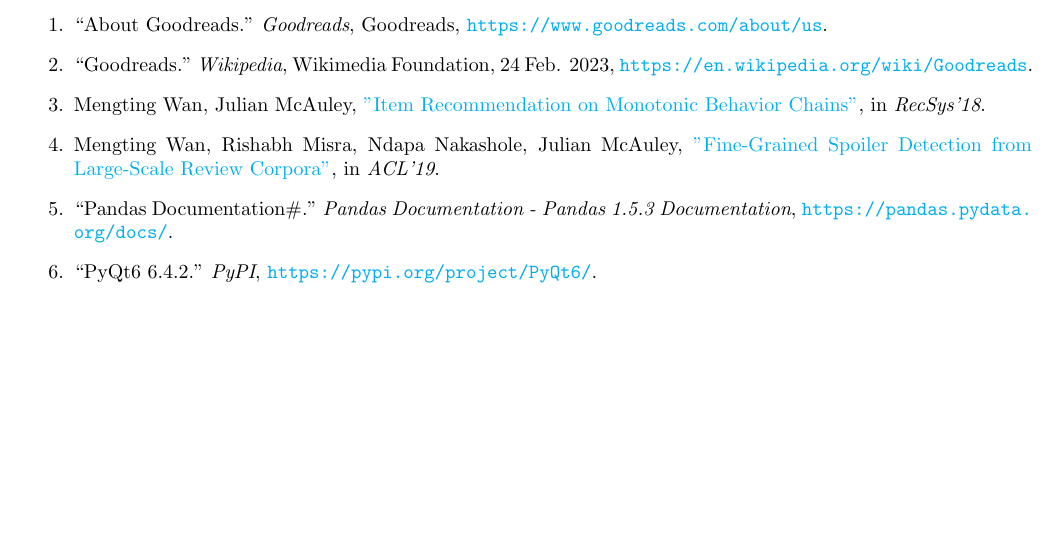
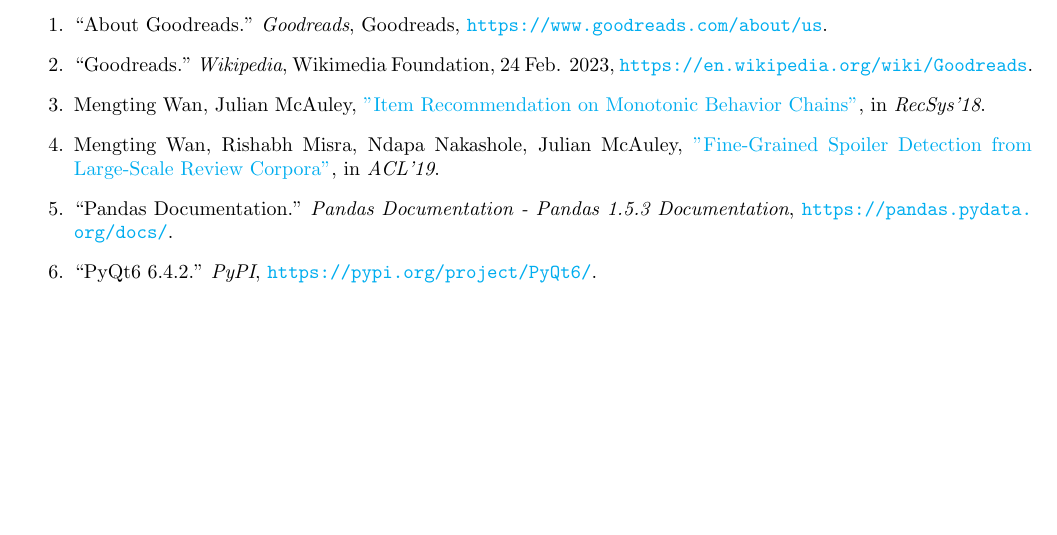
Before and after one commit to MariaMa-GitHub/book-recommendation-system, a LaTeX document (proposal/project_proposal.tex): part of page 6 of 6, cut so that both start at the same text. Compiled offline with pdfLaTeX.

Commit message:
removed permalink in reference section

```diff
--- a/proposal/project_proposal.tex
+++ b/proposal/project_proposal.tex
@@ -252,7 +252,7 @@
     \item[4.]
     Mengting Wan, Rishabh Misra, Ndapa Nakashole, Julian McAuley, \href{https://www.google.com/url?q=https%3A%2F%2Fwww.aclweb.org%2Fanthology%2FP19-1248&sa=D&sntz=1&usg=AOvVaw1G1ZlQ7oe0NDtqeI8gN2Nf}{"Fine-Grained Spoiler Detection from Large-Scale Review Corpora"}, in \textit{ACL'19}.
     \item[5.]
-    ``Pandas Documentation\#." \textit{Pandas Documentation - Pandas 1.5.3 Documentation}, \url{https://pandas.pydata.org/docs/}.
+    ``Pandas Documentation." \textit{Pandas Documentation - Pandas 1.5.3 Documentation}, \url{https://pandas.pydata.org/docs/}.
     \item[6.]
     “PyQt6 6.4.2.” \textit{PyPI}, \url{https://pypi.org/project/PyQt6/}.
 \end{enumerate}
```
Also changed, not shown: proposal/project_proposal.pdf.
